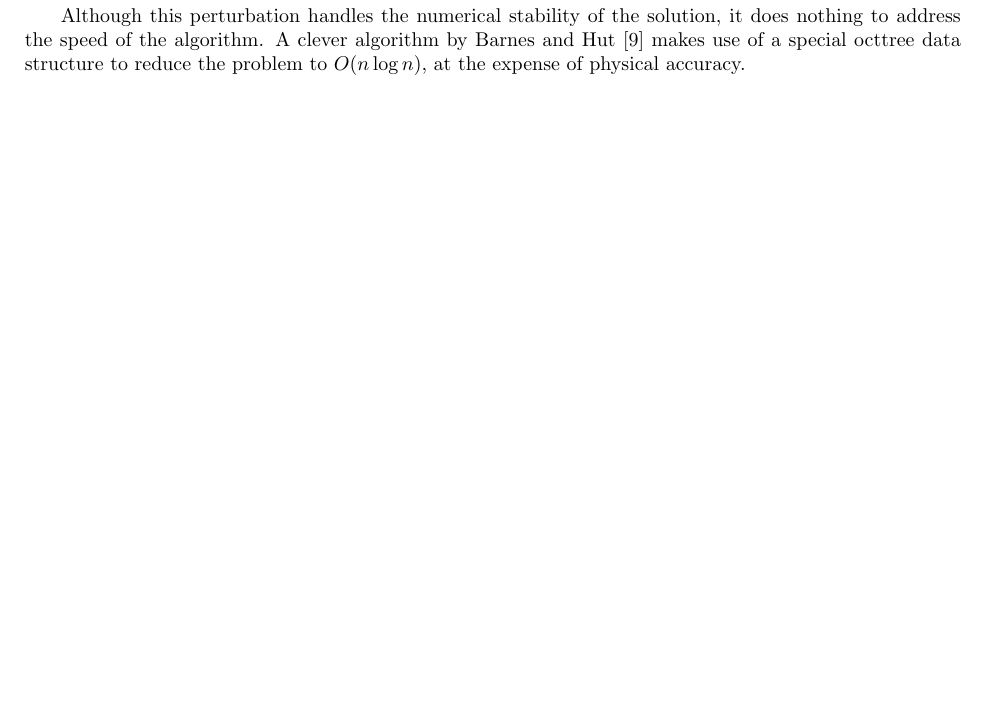
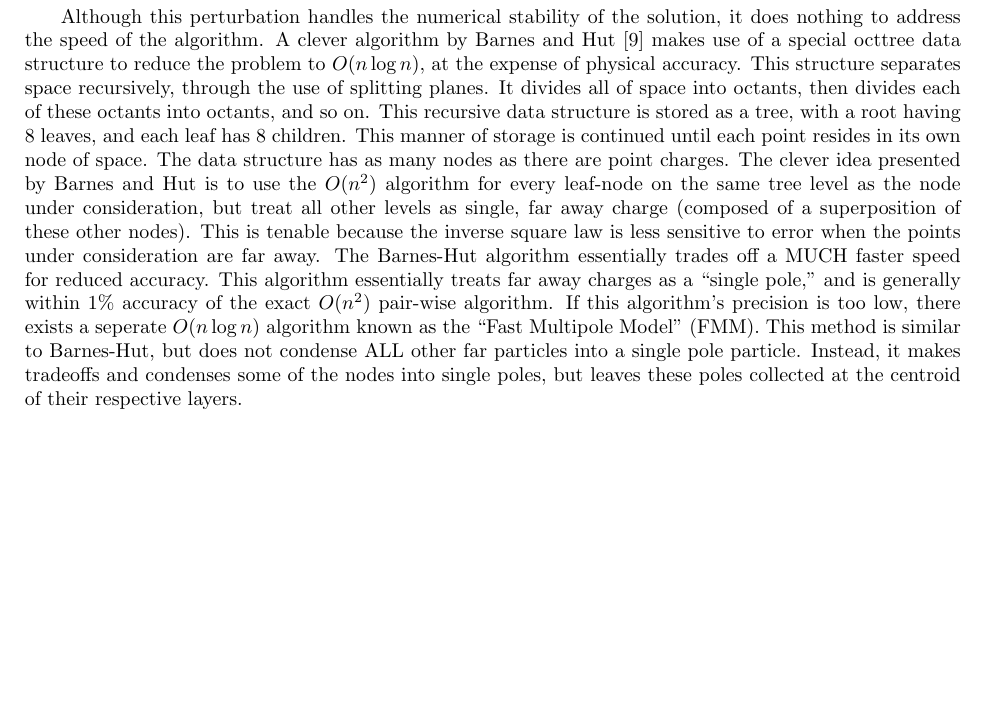
Before and after one commit to mredmond/BarraCUDA, a LaTeX document (Monthly Papers/February Paper/febPaper.tex): part of page 6 of 18, cut so that both start at the same text, the shorter picture padded with empty space. Compiled offline with pdfLaTeX.

Commit message:
More feb. paper work.

```diff
--- a/Monthly Papers/February Paper/febPaper.tex
+++ b/Monthly Papers/February Paper/febPaper.tex
@@ -54,7 +55,7 @@ The integrator written for this project is (essentially) a numeric differential
 \section{Algorithm Implementations}
 Initially, the simulation was conducted as a pure $O(n^2)$ algorithm using the exact derivation from Coulomb's law to determine the force acting on each particle. This is the most rudimentary simulation possible, and although it is fairly straightforward to implement, it leaves many things to be desired. First, this implementation is remarkably slow when run on systems of particles $N > 250$, which is an unacceptably low threshold. Second, this implementation has great difficulty processing particles that are very close together. To test the numerical stability of the first implementation's solutions, a conservation-of-momentum test was run, with results available in the second appendix. Because the collision implmentation is fully elastic, linear momentum should be conserved between any two timesteps. Ideally, the total momentum vector of the system would remain at <0.0, 0.0, 0.0>, but this is not the case in practice. The first implementation ($O(n^2)$ w/o perturbation) produced a series of momenta vectors that fluctuated wildly between timesteps when a lot of collisions were ocurring. To combat the accumulation of integration errors on close-proximity particles, a "perturbation" was added into the denominator of Coulomb's Law, as per [8]. This perturbation by $\epsilon$ reduces the effect of division by an arbitrarily small distance, but also reduces the accuracy of the simulation. The larger the perturbation is, the more "safe" the system is from integration error. Unfortunately, physical accuracy also decreases as the perturbation increases. In this simulation, $\epsilon = 1 \times 10^{-12}$. This perturbation, when applied to the $O(n^2)$ algorithm, produced a markedly large effect on numerical stability, as visible from the data in the second appendix. The average increase in momentum is also given for each implementation. The perturbation method implemented here comes out as the clear stability champion.
 
-Although this perturbation handles the numerical stability of the solution, it does nothing to address the speed of the algorithm. A clever algorithm by Barnes and Hut [9] makes use of a special octtree data structure to reduce the problem to $O(n \log n)$, at the expense of physical accuracy.
+Although this perturbation handles the numerical stability of the solution, it does nothing to address the speed of the algorithm. A clever algorithm by Barnes and Hut [9] makes use of a special octtree data structure to reduce the problem to $O(n \log n)$, at the expense of physical accuracy. This structure separates space recursively, through the use of splitting planes. It divides all of space into octants, then divides each of these octants into octants, and so on. This recursive data structure is stored as a tree, with a root having 8 leaves, and each leaf has 8 children. This manner of storage is continued until each point resides in its own node of space. The data structure has as many nodes as there are point charges. The clever idea presented by Barnes and Hut is to use the $O(n^2)$ algorithm for every leaf-node on the same tree level as the node under consideration, but treat all other levels as single, far away charge (composed of a superposition of these other nodes). This is tenable because the inverse square law is less sensitive to error when the points under consideration are far away. The Barnes-Hut algorithm essentially trades off a MUCH faster speed for reduced accuracy. This algorithm essentially treats far away charges as a ``single pole,'' and is generally within 1\% accuracy of the exact $O(n^2)$ pair-wise algorithm. If this algorithm's precision is too low, there exists a seperate $O(n \log n)$ algorithm known as the ``Fast Multipole Model'' (FMM). This method is similar to Barnes-Hut, but does not condense ALL other far particles into a single pole particle. Instead, it makes tradeoffs and condenses some of the nodes into single poles, but leaves these poles collected at the centroid of their respective layers.
 
 \clearpage
 \section{Accomplishments}
```
Also changed, not shown: Monthly Papers/February Paper/febPaper.tex (1 more changed lines).
